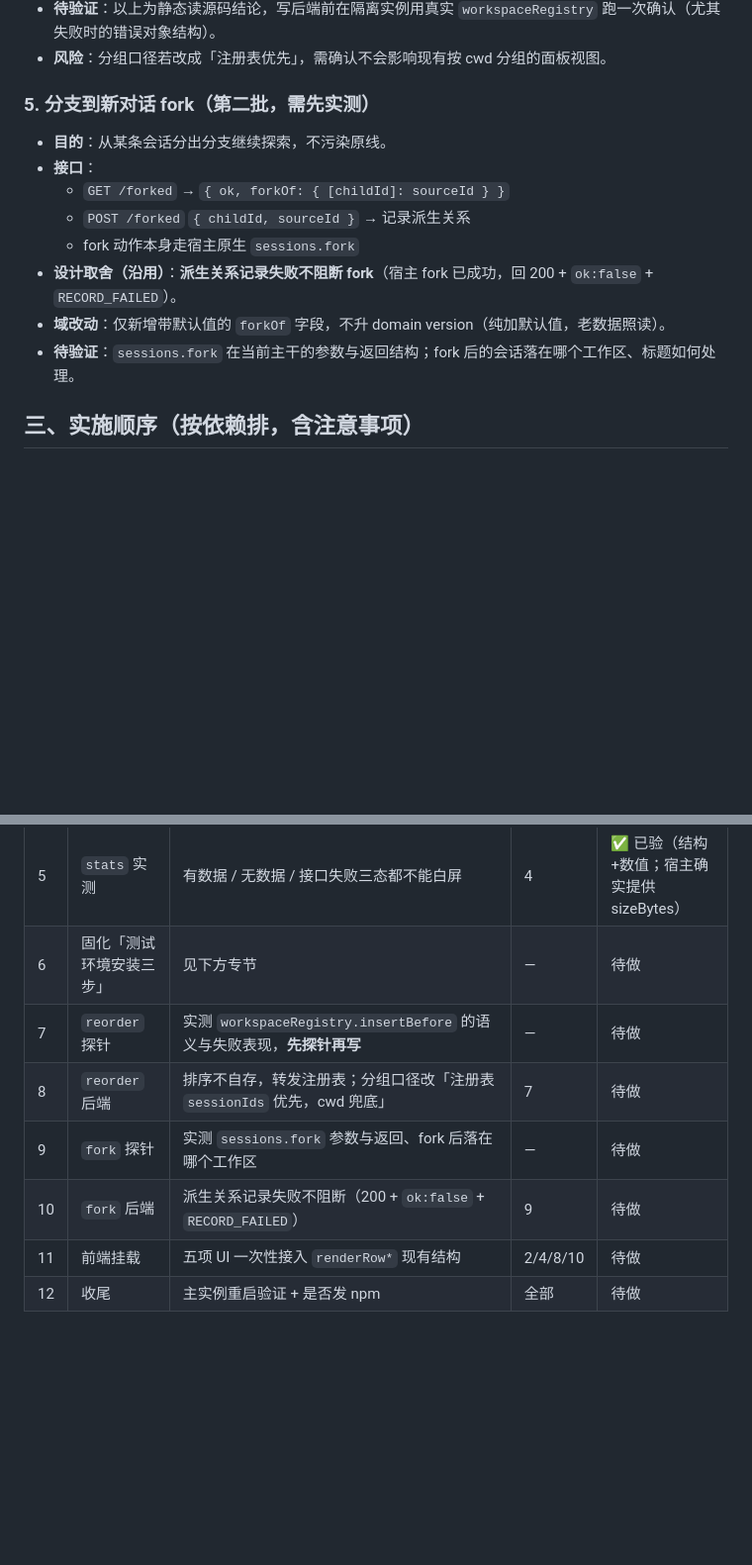
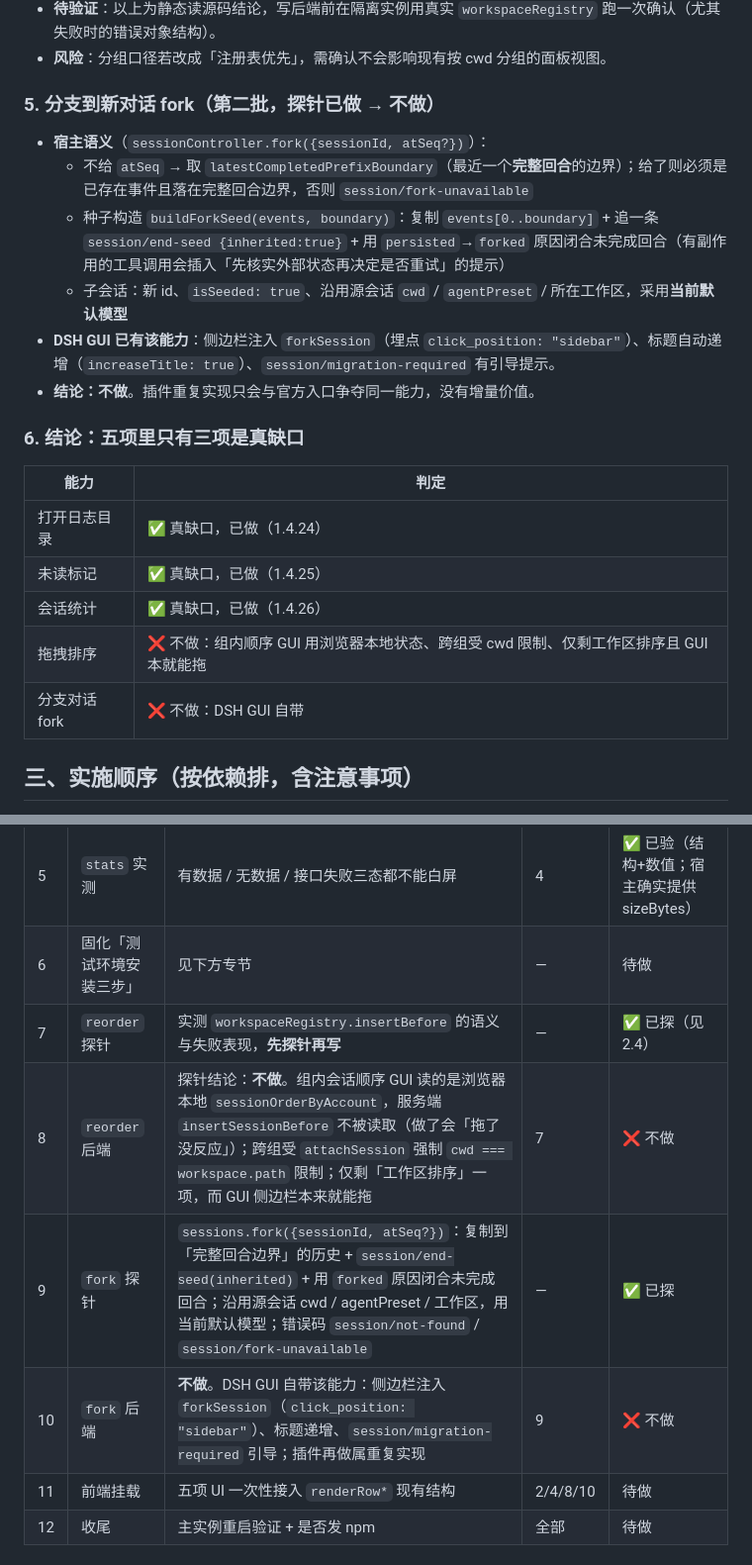
Before and after one commit to EIGHTfs/dsh-session-conductor, a Markdown page: docs/DESIGN-五项会话管理能力-吸收设计.md, 2 parts joined by grey strips. Shown at 99% size. GitHub-like rendering; blank space fills up the shorter version.

Commit message:
docs: reorder 与 fork 判定不做——reorder 排序源与 GUI 不一致，fork 为 GUI 已有能力
- reorder：组内会话顺序 GUI 读浏览器本地 sessionOrderByAccount（服务端 insertSessionBefore 不被读）、跨组受 attachSession 强制 cwd 匹配限制、仅剩工作区排序且 GUI 本就能拖 → 不做；fork：sessions.fork 语义已摸清（完整回合边界 + end-seed(inherited) + forked 闭合），但 DSH GUI 已自带侧边栏入口 → 不做；新增「五项里只有三项是真缺口」结论表

为什么改：
- 探针的价值就在于改代码前发现重复实现与宿主限制，避免做无用功能与争抢官方入口

```diff
--- a/docs/DESIGN-五项会话管理能力-吸收设计.md
+++ b/docs/DESIGN-五项会话管理能力-吸收设计.md
@@ -74,16 +74,24 @@
 - **待验证**：以上为静态读源码结论，写后端前在隔离实例用真实 `workspaceRegistry` 跑一次确认（尤其失败时的错误对象结构）。
 - **风险**：分组口径若改成「注册表优先」，需确认不会影响现有按 cwd 分组的面板视图。
 
-### 5. 分支到新对话 fork（第二批，需先实测）
+### 5. 分支到新对话 fork（第二批，探针已做 → **不做**）
 
-- **目的**：从某条会话分出分支继续探索，不污染原线。
-- **接口**：
-  - `GET /forked` → `{ ok, forkOf: { [childId]: sourceId } }`
-  - `POST /forked` `{ childId, sourceId }` → 记录派生关系
-  - fork 动作本身走宿主原生 `sessions.fork`
-- **设计取舍（沿用）**：**派生关系记录失败不阻断 fork**（宿主 fork 已成功，回 200 + `ok:false` + `RECORD_FAILED`）。
-- **域改动**：仅新增带默认值的 `forkOf` 字段，不升 domain version（纯加默认值，老数据照读）。
-- **待验证**：`sessions.fork` 在当前主干的参数与返回结构；fork 后的会话落在哪个工作区、标题如何处理。
+- **宿主语义**（`sessionController.fork({sessionId, atSeq?})`）：
+  - 不给 `atSeq` → 取 `latestCompletedPrefixBoundary`（最近一个**完整回合**的边界）；给了则必须是已存在事件且落在完整回合边界，否则 `session/fork-unavailable`
+  - 种子构造 `buildForkSeed(events, boundary)`：复制 `events[0..boundary]` + 追一条 `session/end-seed {inherited:true}` + 用 `persisted`→`forked` 原因闭合未完成回合（有副作用的工具调用会插入「先核实外部状态再决定是否重试」的提示）
+  - 子会话：新 id、`isSeeded: true`、沿用源会话 `cwd` / `agentPreset` / 所在工作区，采用**当前默认模型**
+- **DSH GUI 已有该能力**：侧边栏注入 `forkSession`（埋点 `click_position: "sidebar"`）、标题自动递增（`increaseTitle: true`）、`session/migration-required` 有引导提示。
+- **结论：不做**。插件重复实现只会与官方入口争夺同一能力，没有增量价值。
+
+### 6. 结论：五项里只有三项是真缺口
+
+| 能力 | 判定 |
+|---|---|
+| 打开日志目录 | ✅ 真缺口，已做（1.4.24） |
+| 未读标记 | ✅ 真缺口，已做（1.4.25） |
+| 会话统计 | ✅ 真缺口，已做（1.4.26） |
+| 拖拽排序 | ❌ 不做：组内顺序 GUI 用浏览器本地状态、跨组受 cwd 限制、仅剩工作区排序且 GUI 本就能拖 |
+| 分支对话 fork | ❌ 不做：DSH GUI 自带 |
 
 ## 三、实施顺序（按依赖排，含注意事项）
 
@@ -97,10 +105,10 @@
 | 4 | `stats` 后端 | 纯聚合拆成零依赖叶子；`sizeBytes` 拿不到时整体退化为 `null`，**不能写 0**（0 会被读成「日志是空的」） | 可并行 | ✅ 1.4.26 |
 | 5 | `stats` 实测 | 有数据 / 无数据 / 接口失败三态都不能白屏 | 4 | ✅ 已验（结构+数值；宿主确实提供 sizeBytes） |
 | 6 | 固化「测试环境安装三步」 | 见下方专节 | — | 待做 |
-| 7 | `reorder` 探针 | 实测 `workspaceRegistry.insertBefore` 的语义与失败表现，**先探针再写** | — | 待做 |
-| 8 | `reorder` 后端 | 排序不自存，转发注册表；分组口径改「注册表 `sessionIds` 优先，cwd 兜底」 | 7 | 待做 |
-| 9 | `fork` 探针 | 实测 `sessions.fork` 参数与返回、fork 后落在哪个工作区 | — | 待做 |
-| 10 | `fork` 后端 | 派生关系记录失败不阻断（200 + `ok:false` + `RECORD_FAILED`） | 9 | 待做 |
+| 7 | `reorder` 探针 | 实测 `workspaceRegistry.insertBefore` 的语义与失败表现，**先探针再写** | — | ✅ 已探（见 2.4） |
+| 8 | `reorder` 后端 | 探针结论：**不做**。组内会话顺序 GUI 读的是浏览器本地 `sessionOrderByAccount`，服务端 `insertSessionBefore` 不被读取（做了会「拖了没反应」）；跨组受 `attachSession` 强制 `cwd === workspace.path` 限制；仅剩「工作区排序」一项，而 GUI 侧边栏本来就能拖 | 7 | ❌ 不做 |
+| 9 | `fork` 探针 | `sessions.fork({sessionId, atSeq?})`：复制到「完整回合边界」的历史 + `session/end-seed(inherited)` + 用 `forked` 原因闭合未完成回合；沿用源会话 cwd / agentPreset / 工作区，用当前默认模型；错误码 `session/not-found` / `session/fork-unavailable` | — | ✅ 已探 |
+| 10 | `fork` 后端 | **不做**。DSH GUI 自带该能力：侧边栏注入 `forkSession`（`click_position: "sidebar"`）、标题递增、`session/migration-required` 引导；插件再做属重复实现 | 9 | ❌ 不做 |
 | 11 | 前端挂载 | 五项 UI 一次性接入 `renderRow*` 现有结构 | 2/4/8/10 | 待做 |
 | 12 | 收尾 | 主实例重启验证 + 是否发 npm | 全部 | 待做 |
 
```
